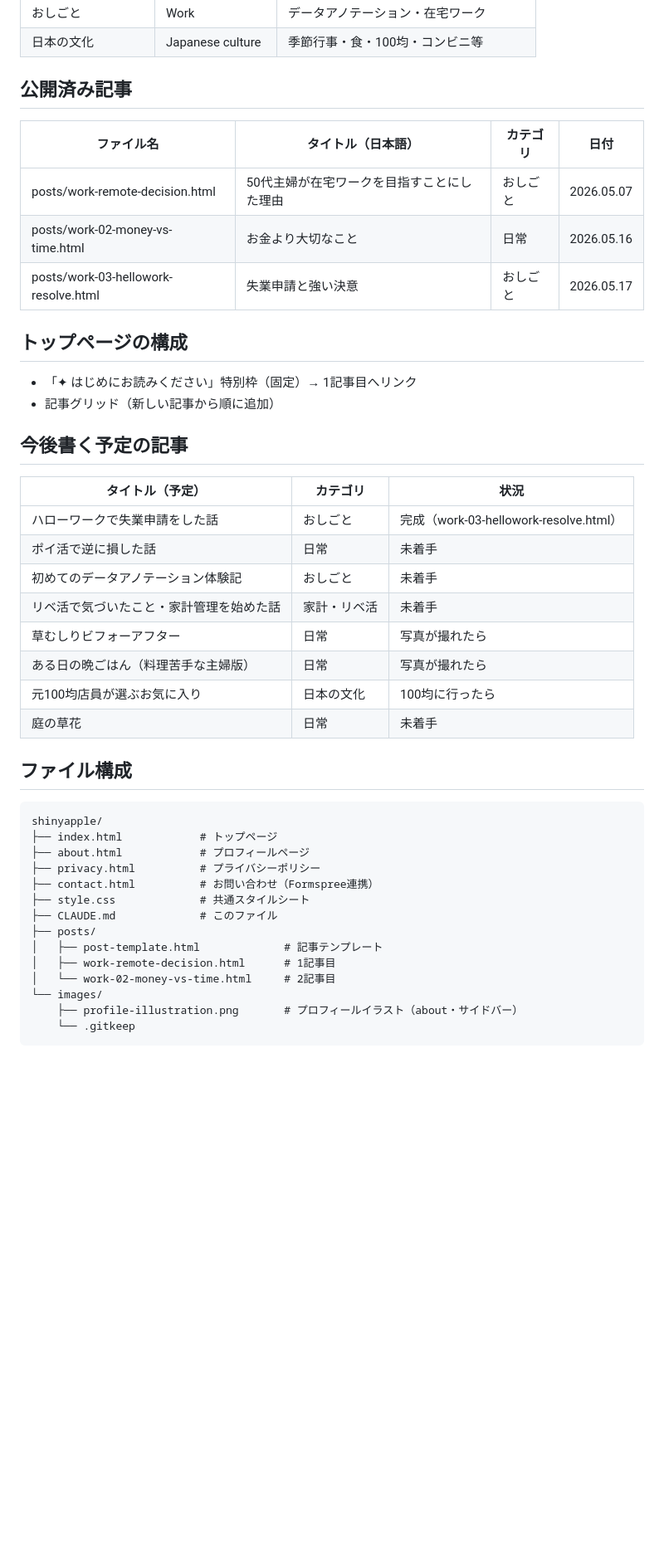
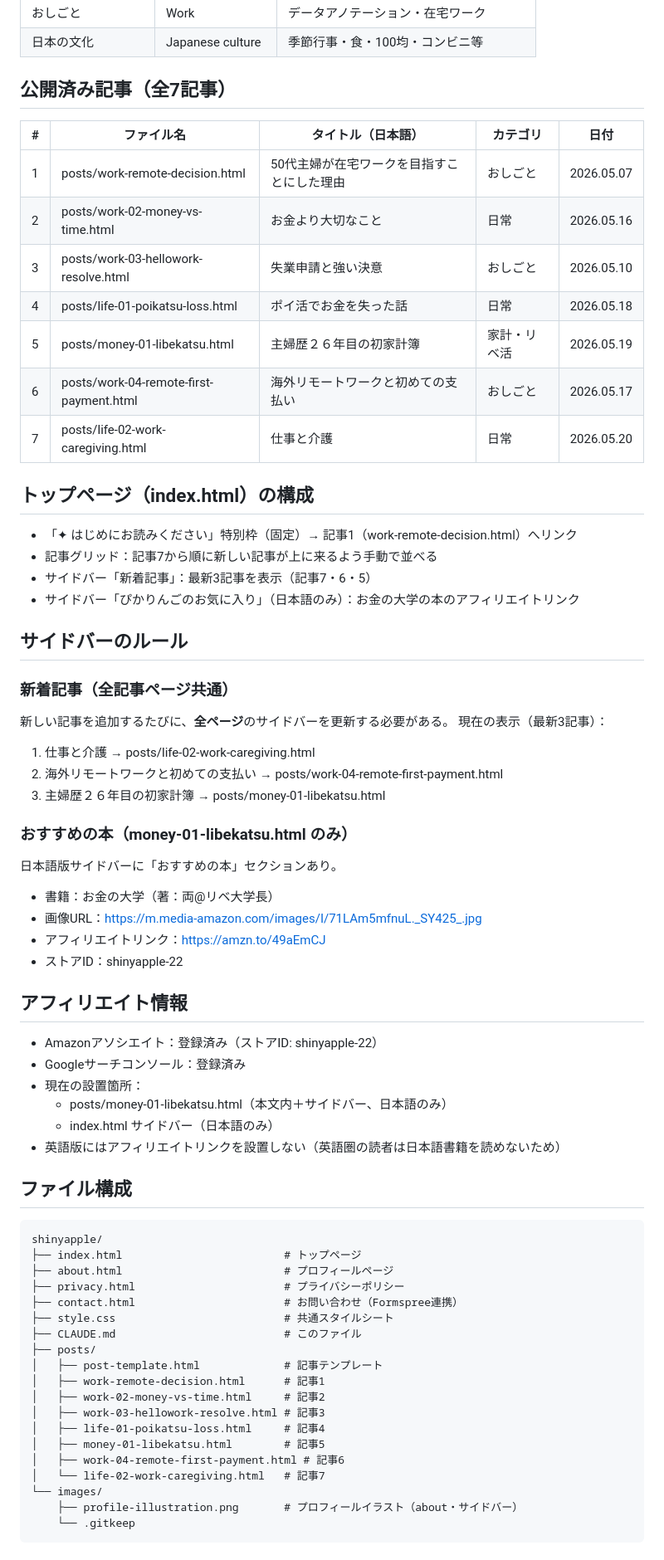
Before and after one commit to hermione1971-prog/shinyapple, a Markdown page: CLAUDE.md, the part around one of its changes. Shown at 83% size. GitHub-like rendering; blank space fills up the shorter version.

Commit message:
Update CLAUDE.md with articles 4-7 info + add START_PROMPT.md

````diff
--- a/CLAUDE.md
+++ b/CLAUDE.md
@@ -36,46 +37,69 @@
 | おしごと | Work | データアノテーション・在宅ワーク |
 | 日本の文化 | Japanese culture | 季節行事・食・100均・コンビニ等 |
 
-## 公開済み記事
+## 公開済み記事（全7記事）
 
-| ファイル名 | タイトル（日本語） | カテゴリ | 日付 |
-|---|---|---|---|
-| posts/work-remote-decision.html | 50代主婦が在宅ワークを目指すことにした理由 | おしごと | 2026.05.07 |
-| posts/work-02-money-vs-time.html | お金より大切なこと | 日常 | 2026.05.16 |
-| posts/work-03-hellowork-resolve.html | 失業申請と強い決意 | おしごと | 2026.05.17 |
+| # | ファイル名 | タイトル（日本語） | カテゴリ | 日付 |
+|---|---|---|---|---|
+| 1 | posts/work-remote-decision.html | 50代主婦が在宅ワークを目指すことにした理由 | おしごと | 2026.05.07 |
+| 2 | posts/work-02-money-vs-time.html | お金より大切なこと | 日常 | 2026.05.16 |
+| 3 | posts/work-03-hellowork-resolve.html | 失業申請と強い決意 | おしごと | 2026.05.10 |
+| 4 | posts/life-01-poikatsu-loss.html | ポイ活でお金を失った話 | 日常 | 2026.05.18 |
+| 5 | posts/money-01-libekatsu.html | 主婦歴２６年目の初家計簿 | 家計・リベ活 | 2026.05.19 |
+| 6 | posts/work-04-remote-first-payment.html | 海外リモートワークと初めての支払い | おしごと | 2026.05.17 |
+| 7 | posts/life-02-work-caregiving.html | 仕事と介護 | 日常 | 2026.05.20 |
 
-## トップページの構成
+## トップページ（index.html）の構成
 
-- 「✦ はじめにお読みください」特別枠（固定）→ 1記事目へリンク
-- 記事グリッド（新しい記事から順に追加）
+- 「✦ はじめにお読みください」特別枠（固定）→ 記事1（work-remote-decision.html）へリンク
+- 記事グリッド：記事7から順に新しい記事が上に来るよう手動で並べる
+- サイドバー「新着記事」：最新3記事を表示（記事7・6・5）
+- サイドバー「ぴかりんごのお気に入り」（日本語のみ）：お金の大学の本のアフィリエイトリンク
 
-## 今後書く予定の記事
+## サイドバーのルール
 
-| タイトル（予定） | カテゴリ | 状況 |
-|---|---|---|
-| ハローワークで失業申請をした話 | おしごと | 完成（work-03-hellowork-resolve.html） |
-| ポイ活で逆に損した話 | 日常 | 未着手 |
-| 初めてのデータアノテーション体験記 | おしごと | 未着手 |
-| リベ活で気づいたこと・家計管理を始めた話 | 家計・リベ活 | 未着手 |
-| 草むしりビフォーアフター | 日常 | 写真が撮れたら |
-| ある日の晩ごはん（料理苦手な主婦版） | 日常 | 写真が撮れたら |
-| 元100均店員が選ぶお気に入り | 日本の文化 | 100均に行ったら |
-| 庭の草花 | 日常 | 未着手 |
+### 新着記事（全記事ページ共通）
+新しい記事を追加するたびに、**全ページ**のサイドバーを更新する必要がある。
+現在の表示（最新3記事）：
+1. 仕事と介護 → posts/life-02-work-caregiving.html
+2. 海外リモートワークと初めての支払い → posts/work-04-remote-first-payment.html
+3. 主婦歴２６年目の初家計簿 → posts/money-01-libekatsu.html
+
+### おすすめの本（money-01-libekatsu.html のみ）
+日本語版サイドバーに「おすすめの本」セクションあり。
+- 書籍：お金の大学（著：両@リベ大学長）
+- 画像URL：https://m.media-amazon.com/images/I/71LAm5mfnuL._SY425_.jpg
+- アフィリエイトリンク：https://amzn.to/49aEmCJ
+- ストアID：shinyapple-22
+
+## アフィリエイト情報
+
+- Amazonアソシエイト：登録済み（ストアID: shinyapple-22）
+- Googleサーチコンソール：登録済み
+- 現在の設置箇所：
+  - posts/money-01-libekatsu.html（本文内＋サイドバー、日本語のみ）
+  - index.html サイドバー（日本語のみ）
+- 英語版にはアフィリエイトリンクを設置しない（英語圏の読者は日本語書籍を読めないため）
 
 ## ファイル構成
 
 ```
 shinyapple/
-├── index.html            # トップページ
-├── about.html            # プロフィールページ
-├── privacy.html          # プライバシーポリシー
-├── contact.html          # お問い合わせ（Formspree連携）
-├── style.css             # 共通スタイルシート
-├── CLAUDE.md             # このファイル
+├── index.html                         # トップページ
+├── about.html                         # プロフィールページ
+├── privacy.html                       # プライバシーポリシー
+├── contact.html                       # お問い合わせ（Formspree連携）
+├── style.css                          # 共通スタイルシート
+├── CLAUDE.md                          # このファイル
 ├── posts/
 │   ├── post-template.html             # 記事テンプレート
-│   ├── work-remote-decision.html      # 1記事目
-│   └── work-02-money-vs-time.html     # 2記事目
+│   ├── work-remote-decision.html      # 記事1
+│   ├── work-02-money-vs-time.html     # 記事2
+│   ├── work-03-hellowork-resolve.html # 記事3
+│   ├── life-01-poikatsu-loss.html     # 記事4
+│   ├── money-01-libekatsu.html        # 記事5
+│   ├── work-04-remote-first-payment.html # 記事6
+│   └── life-02-work-caregiving.html   # 記事7
 └── images/
     ├── profile-illustration.png       # プロフィールイラスト（about・サイドバー）
     └── .gitkeep
````
Also changed, not shown: other parts of CLAUDE.md (+25 -9 lines), START_PROMPT.md (added, +40 -0 lines).
